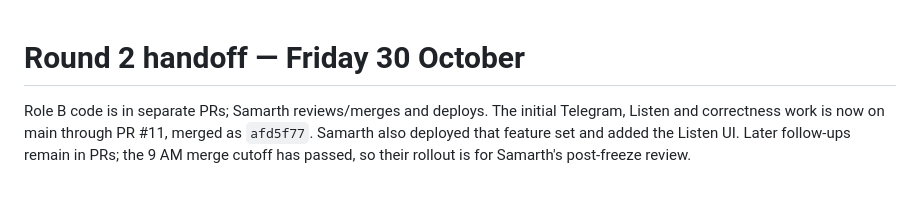
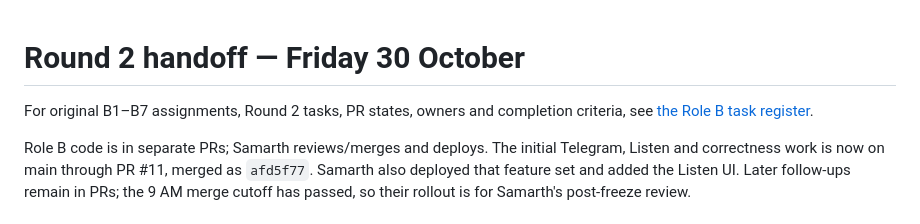
Before and after one commit to samarthputhraya/check-before-you-pay, a Markdown page: docs/ROUND2_STATUS.md, the part around the change. Rendered like a GitHub page; blank space fills up the shorter version.

```diff
--- a/docs/ROUND2_STATUS.md
+++ b/docs/ROUND2_STATUS.md
@@ -1,4 +1,7 @@
 # Round 2 handoff — Friday 30 October
+
+For original B1–B7 assignments, Round 2 tasks, PR states, owners and completion
+criteria, see [the Role B task register](ROLE_B_TASK_REGISTER.md).
 
 Role B code is in separate PRs; Samarth reviews/merges and deploys. The initial
 Telegram, Listen and correctness work is now on main through PR #11, merged as
```
Also changed, not shown: docs/PHONE_ACCEPTANCE.md (+8 -0 lines), docs/ROLE_B_TASK_REGISTER.md (added, +236 -0 lines).
